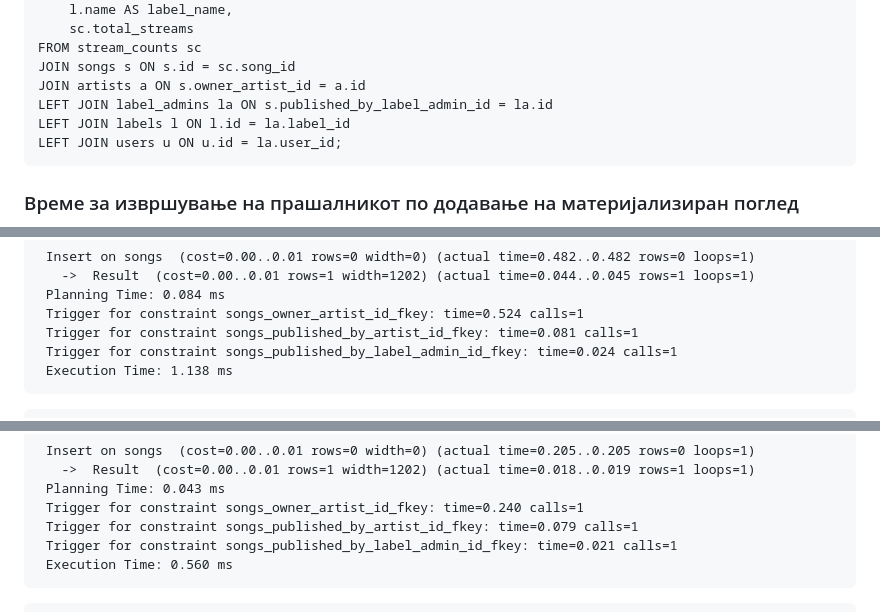
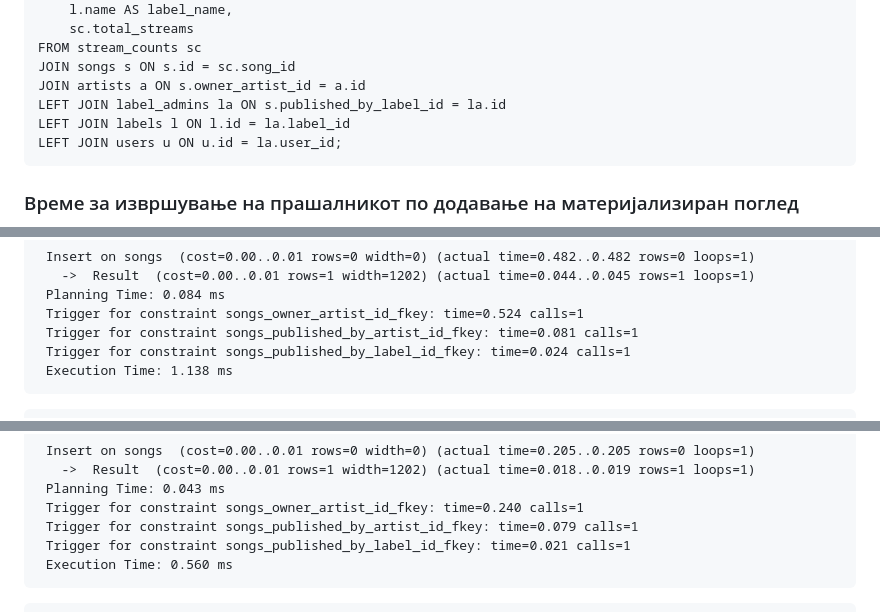
Before and after one commit to gavro081/finkwave-adv, a Markdown page: QueryOptimization.md, 3 parts joined by grey strips. Rendered like a GitHub page.

````diff
--- a/QueryOptimization.md
+++ b/QueryOptimization.md
@@ -794,7 +794,7 @@ SELECT
 FROM stream_counts sc
 JOIN songs s ON s.id = sc.song_id
 JOIN artists a ON s.owner_artist_id = a.id
-LEFT JOIN label_admins la ON s.published_by_label_admin_id = la.id
+LEFT JOIN label_admins la ON s.published_by_label_id = la.id
 LEFT JOIN labels l ON l.id = la.label_id
 LEFT JOIN users u ON u.id = la.user_id;
 ```
@@ -925,7 +925,7 @@ UPDATE songs SET owner_artist_id = (owner_artist_id % 100000) + 1 WHERE id = 1;
  Planning Time: 0.084 ms
  Trigger for constraint songs_owner_artist_id_fkey: time=0.524 calls=1
  Trigger for constraint songs_published_by_artist_id_fkey: time=0.081 calls=1
- Trigger for constraint songs_published_by_label_admin_id_fkey: time=0.024 calls=1
+ Trigger for constraint songs_published_by_label_id_fkey: time=0.024 calls=1
  Execution Time: 1.138 ms
 ```
 ```
@@ -945,7 +945,7 @@ UPDATE songs SET owner_artist_id = (owner_artist_id % 100000) + 1 WHERE id = 1;
  Planning Time: 0.043 ms
  Trigger for constraint songs_owner_artist_id_fkey: time=0.240 calls=1
  Trigger for constraint songs_published_by_artist_id_fkey: time=0.079 calls=1
- Trigger for constraint songs_published_by_label_admin_id_fkey: time=0.021 calls=1
+ Trigger for constraint songs_published_by_label_id_fkey: time=0.021 calls=1
  Execution Time: 0.560 ms
 ```
 ```
````
Also changed, not shown: other parts of QueryOptimization.md (+5 -5 lines).
